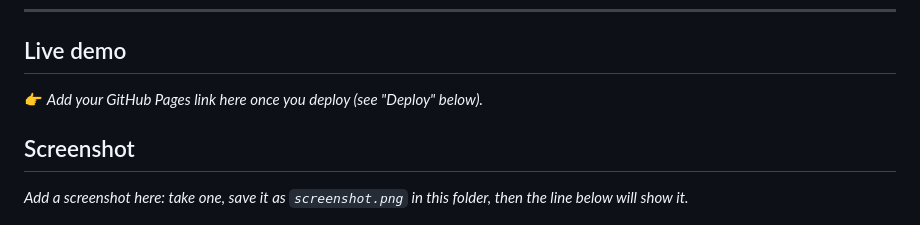
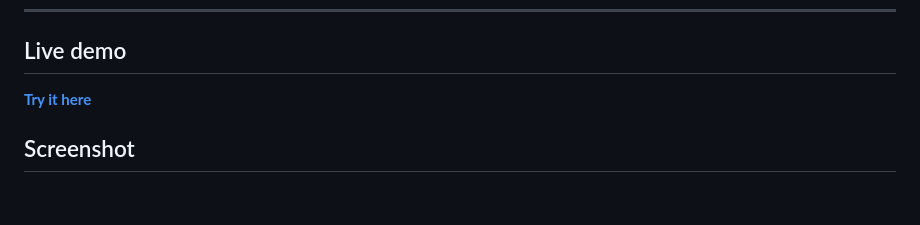
Before and after one commit to The-Jasper-Foundation/Sniff-Test, a Markdown page: README.md, the part around the change. GitHub-like rendering; blank space fills up the shorter version.

Commit message:
Add live demo link and clean up README
Updated README with live demo link and removed screenshot placeholder.

```diff
--- a/README.md
+++ b/README.md
@@ -10,11 +10,9 @@ Paste in the text of a sales page or ad, and the app marks up the manipulative p
 
 ## Live demo
 
-👉 _Add your GitHub Pages link here once you deploy (see "Deploy" below)._
+**[Try it here](https://the-jasper-foundation.github.io/Sniff-Test/)**
 
 ## Screenshot
-
-_Add a screenshot here: take one, save it as `screenshot.png` in this folder, then the line below will show it._
 
 ![The Sniff Test screenshot](screenshot.png)
 
```
